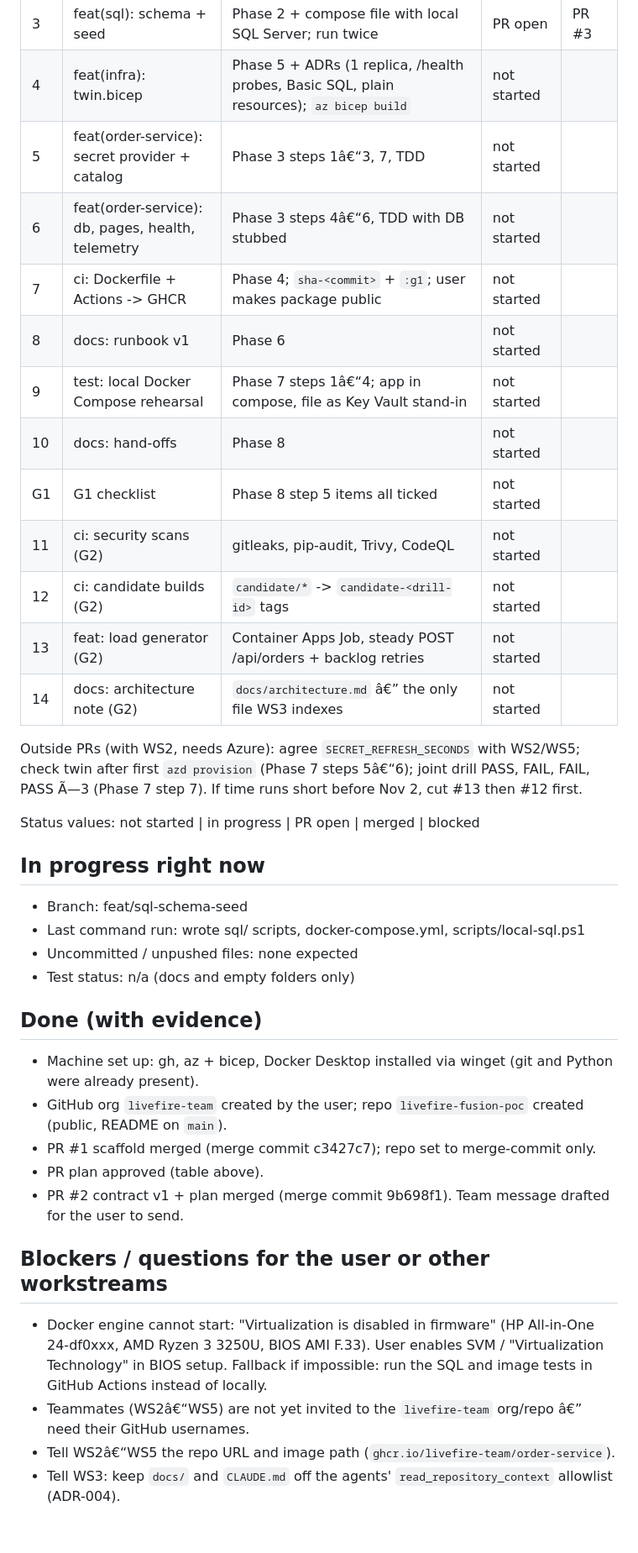
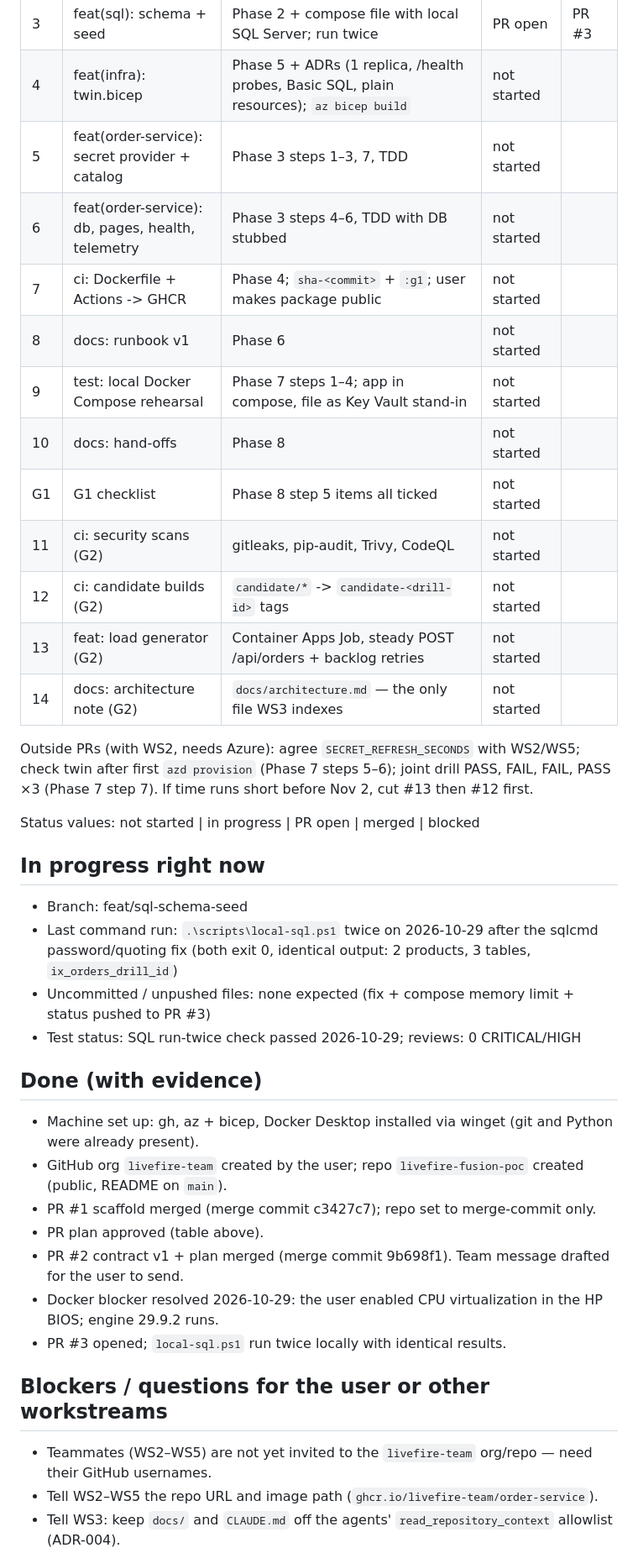
Before and after one commit to livefire-team/livefire-fusion-poc, a Markdown page: docs/BUILD_STATUS.md, the part around one of its changes. Shown at 84% size. Drawn GitHub-style; blank space fills up the shorter version.

Commit message:
docs: update BUILD_STATUS after Docker unblock and PR #3 run

```diff
--- a/docs/BUILD_STATUS.md
+++ b/docs/BUILD_STATUS.md
@@ -37,29 +35,30 @@ if `git`/`gh`/`az`/`docker` are "not recognized". ODBC Driver 18 is not installe
 | 2 | docs: twin contract + plan | `contracts/twin-interface.md` (Phase 1) and this plan | merged | PR #2 |
 | 3 | feat(sql): schema + seed | Phase 2 + compose file with local SQL Server; run twice | PR open | PR #3 |
 | 4 | feat(infra): twin.bicep | Phase 5 + ADRs (1 replica, /health probes, Basic SQL, plain resources); `az bicep build` | not started | |
-| 5 | feat(order-service): secret provider + catalog | Phase 3 steps 1â€“3, 7, TDD | not started | |
-| 6 | feat(order-service): db, pages, health, telemetry | Phase 3 steps 4â€“6, TDD with DB stubbed | not started | |
+| 5 | feat(order-service): secret provider + catalog | Phase 3 steps 1–3, 7, TDD | not started | |
+| 6 | feat(order-service): db, pages, health, telemetry | Phase 3 steps 4–6, TDD with DB stubbed | not started | |
 | 7 | ci: Dockerfile + Actions -> GHCR | Phase 4; `sha-<commit>` + `:g1`; user makes package public | not started | |
 | 8 | docs: runbook v1 | Phase 6 | not started | |
-| 9 | test: local Docker Compose rehearsal | Phase 7 steps 1â€“4; app in compose, file as Key Vault stand-in | not started | |
+| 9 | test: local Docker Compose rehearsal | Phase 7 steps 1–4; app in compose, file as Key Vault stand-in | not started | |
 | 10 | docs: hand-offs | Phase 8 | not started | |
 | G1 | G1 checklist | Phase 8 step 5 items all ticked | not started | |
 | 11 | ci: security scans (G2) | gitleaks, pip-audit, Trivy, CodeQL | not started | |
 | 12 | ci: candidate builds (G2) | `candidate/*` -> `candidate-<drill-id>` tags | not started | |
 | 13 | feat: load generator (G2) | Container Apps Job, steady POST /api/orders + backlog retries | not started | |
-| 14 | docs: architecture note (G2) | `docs/architecture.md` â€” the only file WS3 indexes | not started | |
+| 14 | docs: architecture note (G2) | `docs/architecture.md` — the only file WS3 indexes | not started | |
 
 Outside PRs (with WS2, needs Azure): agree `SECRET_REFRESH_SECONDS` with WS2/WS5; check twin after first
-`azd provision` (Phase 7 steps 5â€“6); joint drill PASS, FAIL, FAIL, PASS Ã—3 (Phase 7 step 7).
+`azd provision` (Phase 7 steps 5–6); joint drill PASS, FAIL, FAIL, PASS ×3 (Phase 7 step 7).
 If time runs short before Nov 2, cut #13 then #12 first.
 
 Status values: not started | in progress | PR open | merged | blocked
 
 ## In progress right now
 - Branch: feat/sql-schema-seed
-- Last command run: wrote sql/ scripts, docker-compose.yml, scripts/local-sql.ps1
-- Uncommitted / unpushed files: none expected
-- Test status: n/a (docs and empty folders only)
+- Last command run: `.\scripts\local-sql.ps1` twice on 2026-10-29 after the sqlcmd password/quoting fix (both exit 0,
+  identical output: 2 products, 3 tables, `ix_orders_drill_id`)
+- Uncommitted / unpushed files: none expected (fix + compose memory limit + status pushed to PR #3)
+- Test status: SQL run-twice check passed 2026-10-29; reviews: 0 CRITICAL/HIGH
 
 ## Done (with evidence)
 - Machine set up: gh, az + bicep, Docker Desktop installed via winget (git and Python were already present).
@@ -67,11 +66,10 @@ Status values: not started | in progress | PR open | merged | blocked
 - PR #1 scaffold merged (merge commit c3427c7); repo set to merge-commit only.
 - PR plan approved (table above).
 - PR #2 contract v1 + plan merged (merge commit 9b698f1). Team message drafted for the user to send.
+- Docker blocker resolved 2026-10-29: the user enabled CPU virtualization in the HP BIOS; engine 29.9.2 runs.
+- PR #3 opened; `local-sql.ps1` run twice locally with identical results.
 
 ## Blockers / questions for the user or other workstreams
-- Docker engine cannot start: "Virtualization is disabled in firmware" (HP All-in-One 24-df0xxx, AMD Ryzen 3 3250U,
-  BIOS AMI F.33). User enables SVM / "Virtualization Technology" in BIOS setup. Fallback if impossible: run the
-  SQL and image tests in GitHub Actions instead of locally.
-- Teammates (WS2â€“WS5) are not yet invited to the `livefire-team` org/repo â€” need their GitHub usernames.
-- Tell WS2â€“WS5 the repo URL and image path (`ghcr.io/livefire-team/order-service`).
+- Teammates (WS2–WS5) are not yet invited to the `livefire-team` org/repo — need their GitHub usernames.
+- Tell WS2–WS5 the repo URL and image path (`ghcr.io/livefire-team/order-service`).
 - Tell WS3: keep `docs/` and `CLAUDE.md` off the agents' `read_repository_context` allowlist (ADR-004).
```
Also changed, not shown: other parts of docs/BUILD_STATUS.md (+10 -11 lines).
